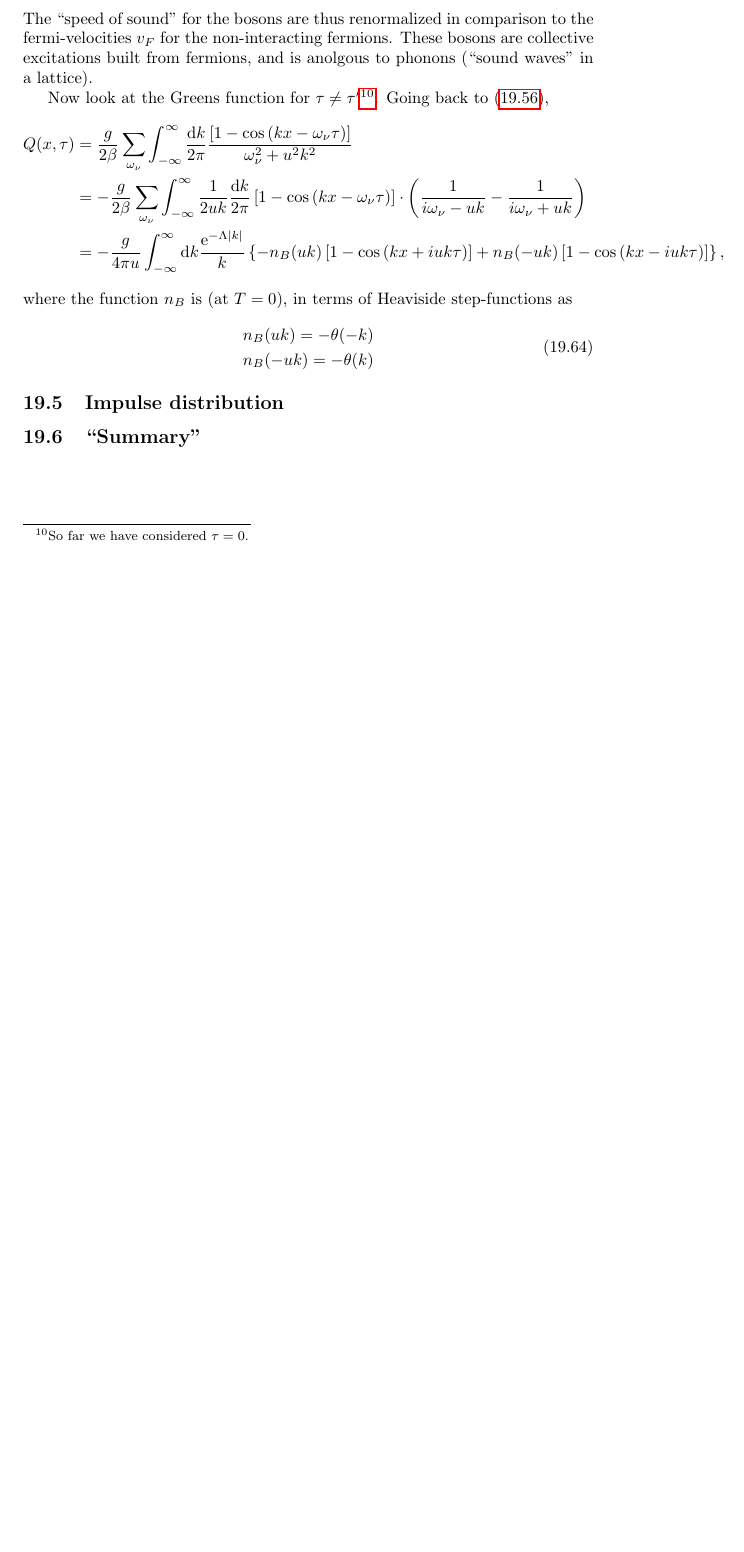
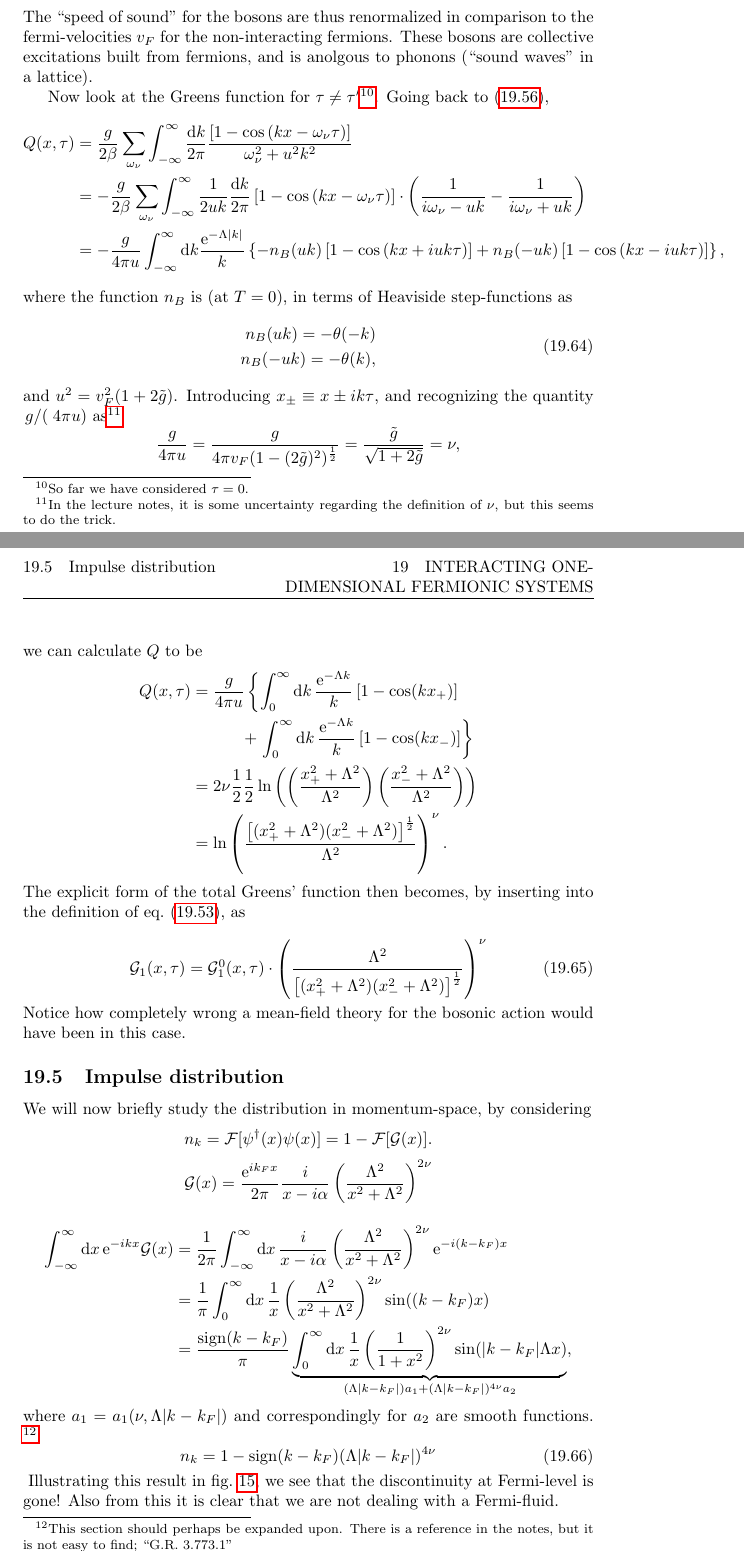
Before and after one commit to kklocker/funksjonalintegralmetoder, a LaTeX document (main.tex, which reads tex/1d_fermionic_systems.tex): part of page 124 of 126 before the commit and two parts of pages 124 and 125 of 128 after it, the two joined at a grey line, cut so that both start at the same text, the shorter picture padded with empty space. Compiled offline with pdfLaTeX.

Commit message:
Done with math-part of 1d systems.

```diff
--- a/tex/1d_fermionic_systems.tex
+++ b/tex/1d_fermionic_systems.tex
@@ -553,7 +553,7 @@ Now consider the $T\rightarrow 0$ limit, since the issue of Fermi-liquid vs non-
 \end{align*}
 \(E_0 = \sum_k u\cdot k\), so we have a Boson system with excitation spectrum \(\omega = uk\), with
 \begin{equation}
-u =v_F\left(1-(2\tilde{g})\right)^{\frac12}.
+u =v_F\left(1-(2\tilde{g})^2\right)^{\frac12}.
 \end{equation}
 The ``speed of sound'' for the bosons are thus renormalized in comparison to the fermi-velocities \(v_F\) for the non-interacting fermions. These bosons are collective excitations built from fermions, and is anolgous to phonons (``sound waves'' in a lattice).
 
@@ -568,17 +568,42 @@ where the function $n_B$ is (at $T=0$), in terms of Heaviside step-functions as
 \begin{align}
 \begin{split}
 n_B(uk) = -\theta(-k)\\
-n_B(-uk) = -\theta(k)
+n_B(-uk) = -\theta(k),
 \end{split}
 \end{align}
+and \(u^2=v_F^2(1+2\tilde{g})\).
+Introducing \(x_\pm\equiv x\pm ik\tau\), and recognizing the quantity \(\flatfrac{g}(4\pi u)\) as\footnote{In the lecture notes, it is some uncertainty regarding the definition of \(\nu\), but this seems to do the trick.}
+\begin{equation*}
+\frac{g}{4\pi u} = \frac{g}{4\pi v_F(1-(2\tilde{g})^2)^{\frac{1}{2}}} =\frac{\tilde{g}}{\sqrt{1+2\tilde{g}}}  = \nu,
+\end{equation*}
+we can calculate \(Q\) to be
+\begin{align*}
+	Q(x, \tau) &=\frac{g}{4\pi u}\left\{\int_0^\infty\dd {k}\frac{\e^{-\Lambda k}}{k}\left[1-\cos(kx_+)\right] \right. \\
+	&\qquad\quad + \left.\int_0^\infty \dd{k}\frac{\e^{-\Lambda k}}{k}\left[1-\cos(kx_-)\right]
+	\right\} \\
+	&= 2\nu\frac12\frac12\ln\left(\left(\frac{x_+^2+\Lambda^2}{\Lambda^2}\right)\left(\frac{x_-^2+\Lambda^2}{\Lambda^2}\right)\right) \\
+	&=\ln\left(\frac{\left[(x_+^2+\Lambda^2)(x_-^2+\Lambda^2)\right]^{\frac12}}{\Lambda^2}\right)^\nu.
+\end{align*}
+The explicit form of the total Greens' function then becomes, by inserting into the definition of \cref{eq:gre_almost_final}, as
 
-
-
-
-
-
-
-
-
+\begin{equation}
+\gre_1(x, \tau) = \gre_1^0(x, \tau)\cdot\left(\frac{\Lambda^2}{\left[(x_+^2+\Lambda^2)(x_-^2+\Lambda^2)\right]^{\frac12}}\right)^\nu
+\end{equation}
+Notice how completely wrong a mean-field theory for the bosonic action would have been in this case.
 
 \subsection{Impulse distribution} % 277 / 212f  Kanskje ta side 212a - 212g i samme subsection?
+We will now briefly study the distribution in momentum-space, by considering
+\begin{equation*}
+n_k = \mathcal{F}[\psi^\dagger(x)\psi(x)] = 1-\mathcal{F}[\gre(x)].
+\end{equation*}
+\[\gre(x) = \frac{\e^{ik_Fx}}{2\pi}\frac{i}{x-i\alpha}\left(\frac{\Lambda^2}{x^2+\Lambda^2}\right)^{2\nu}\]
+
+\begin{align*}
+\int_{-\infty}^\infty\dx\e^{-ikx}\gre(x) &= \frac{1}{2\pi}\int_{-\infty}^\infty\dx\frac{i}{x-i\alpha}\left(\frac{\Lambda^2}{x^2+\Lambda^2}\right)^{2\nu}\e^{-i(k-k_F)x} \\
+&= \frac{1}{\pi}\int_0^\infty\dx\frac{1}{x}\left(\frac{\Lambda^2}{x^2+\Lambda^2}\right)^{2\nu}\sin((k-k_F)x)\\
+&= \frac{\sign(k-k_F)}{\pi}\underbrace{\int_0^\infty\dx\frac1x\left(\frac{1}{1+x^2}\right)^{2\nu}\sin(|k-k_F|\Lambda x)}_{(\Lambda|k-k_F|)a_1 + (\Lambda|k-k_F|)^{4\nu}a_2},
+\end{align*}
+where \(a_1 = a_1(\nu, \Lambda|k-k_F|)\) and correspondingly for \(a_2\) are smooth functions. \footnote{This section should perhaps be expanded upon. There is a reference in the notes, but it is not easy to find; ``G.R. 3.773.1''}
+\begin{equation}
+n_k = 1-\sign(k-k_F)(\Lambda|k-k_F|)^{4\nu}
+\end{equation}
@@ -585 +614,5 @@ n_B(-uk) = -\theta(k)
+	\label{fig:occupation_k}
+\end{figure}
+Illustrating this result in \cref{fig:occupation_k}, we see that the discontinuity at Fermi-level is gone! Also from this it is clear that we are not dealing with a Fermi-fluid.
+
 \subsection{``Summary''} % 279 / 213
```
Also changed, not shown: tex/img/occupation_1d.tex (added, +26 -0 lines), main.pdf, tex/1d_fermionic_systems.tex (4 more changed lines).
